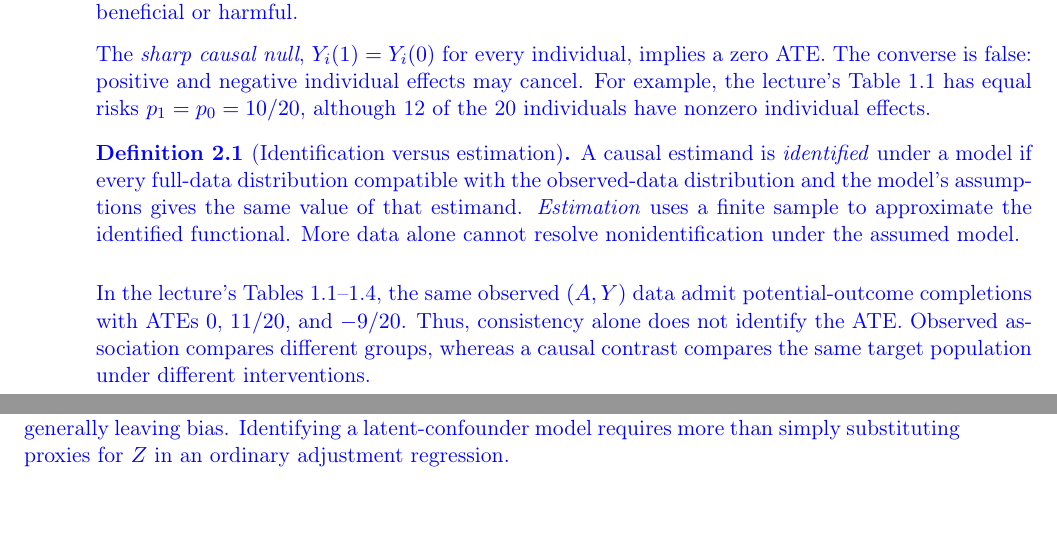
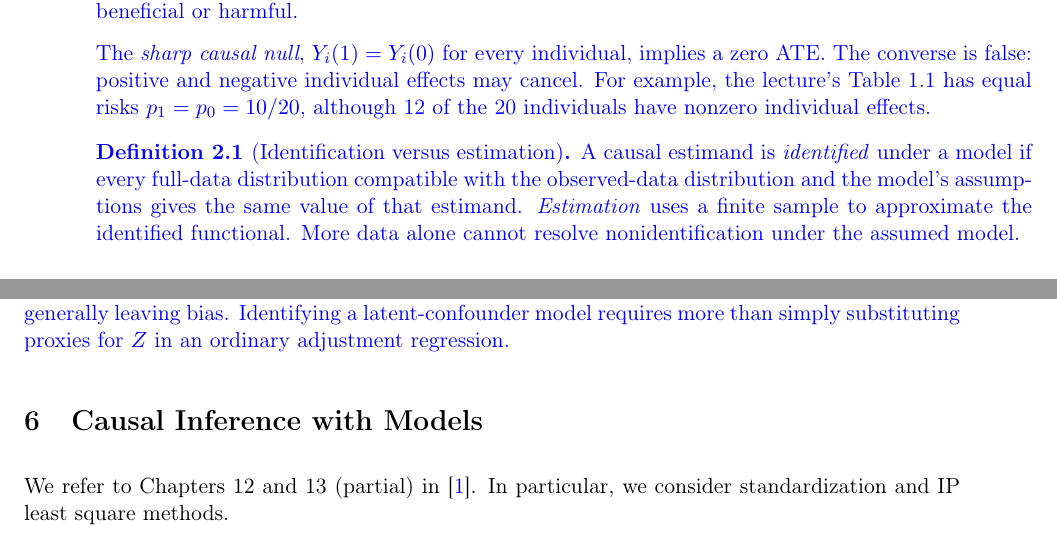
Before and after one commit to JackWang0102/Notes, a LaTeX document (causal_basics.tex): two parts of pages 3 and 12 of 13, joined at a grey line, cut so that both start at the same text. Compiled offline with pdfLaTeX.

Commit message:
Updates from Overleaf

```diff
--- a/causal_basics.tex
+++ b/causal_basics.tex
@@ -93,7 +93,7 @@ The \emph{sharp causal null}, $Y_i(1)=Y_i(0)$ for every individual, implies a ze
 A causal estimand is \emph{identified} under a model if every full-data distribution compatible with the observed-data distribution and the model's assumptions gives the same value of that estimand. \emph{Estimation} uses a finite sample to approximate the identified functional. More data alone cannot resolve nonidentification under the assumed model.
 \end{definition}
 
-In the lecture's Tables 1.1--1.4, the same observed $(A,Y)$ data admit potential-outcome completions with ATEs $0$, $11/20$, and $-9/20$. Thus, consistency alone does not identify the ATE. Observed association compares different groups, whereas a causal contrast compares the same target population under different interventions.}
+}
 
 \subsection{Factual and Potential Outcomes in an SCM}
 
@@ -403,6 +403,10 @@ With both independent-error proxies, the coefficient of $A$ in a regression on $
 \]
 To obtain these expressions, residualize $A=Z+e_a$ and $Z$ with respect to the included proxies. If $v$ is the residual variance of $Z$, the omitted-confounder contribution is $\beta v/(1+v)$, with $v=s^2/(1+s^2)$ for one proxy and $v=s^2/(s^2+2)$ for two. At $s=0$, a proxy measures $Z$ exactly and a nonredundant adjustment recovers $\tau$. Thus, noisy proxies can reduce residual confounding in this model while generally leaving bias. Identifying a latent-confounder model requires more than simply substituting proxies for $Z$ in an ordinary adjustment regression.}
 
+\section{Causal Inference with Models}
+We refer to Chapters 12 and 13 (partial) in \cite{hernanrobins2020whatif}. In particular, we consider standardization and IP least square methods.
+
+
 \clearpage
 \bibliography{ref}
 \bibliographystyle{abbrv}
```
Also changed, not shown: causal_basics.tex (4 more changed lines).
